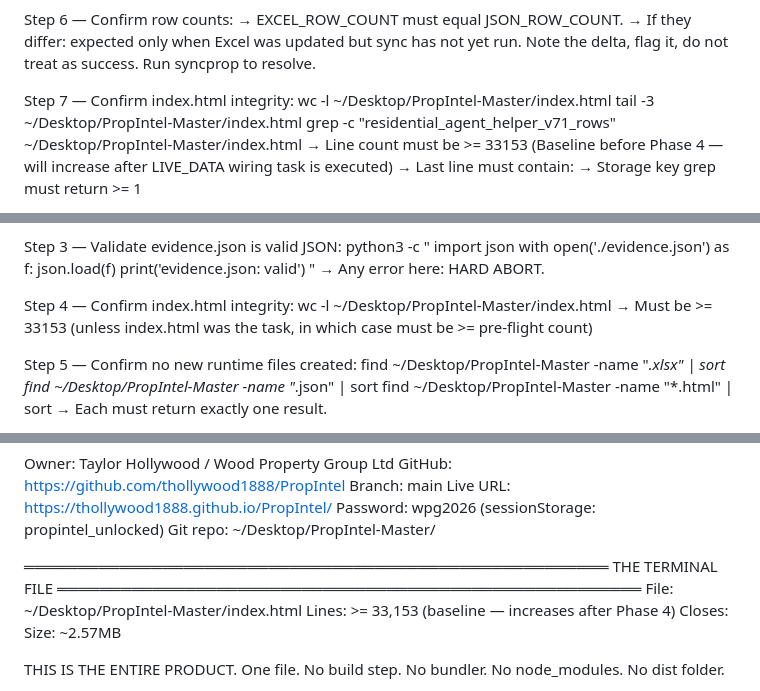
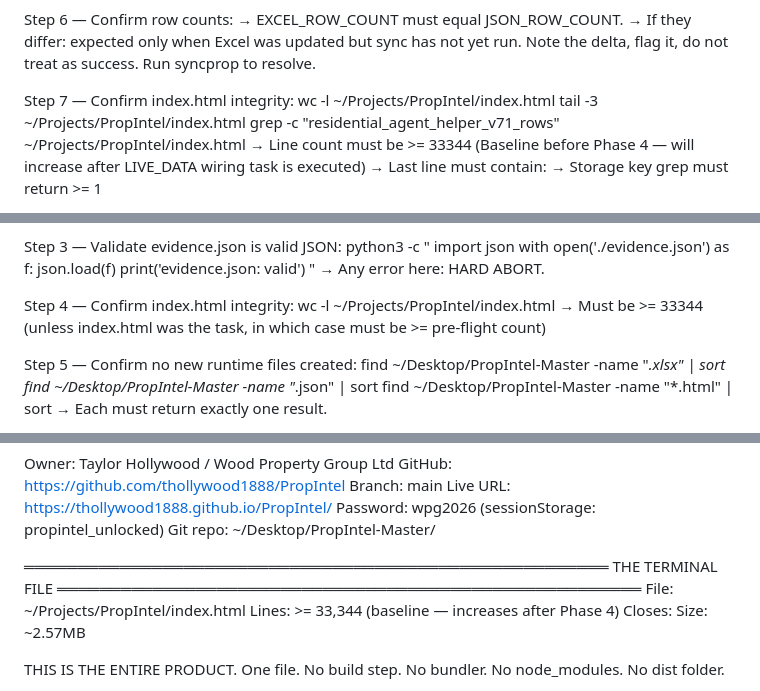
Before and after one commit to thollywood1888/PropIntel, a Markdown page: CLAUDE.md, 3 parts joined by grey strips. Rendered like a GitHub page.

Commit message:
fix: correct index.html path and line baseline in CLAUDE.md

```diff
--- a/CLAUDE.md
+++ b/CLAUDE.md
@@ -90,11 +90,11 @@ Step 6 — Confirm row counts:
     do not treat as success. Run syncprop to resolve.
 
 Step 7 — Confirm index.html integrity:
-  wc -l ~/Desktop/PropIntel-Master/index.html
-  tail -3 ~/Desktop/PropIntel-Master/index.html
+  wc -l ~/Projects/PropIntel/index.html
+  tail -3 ~/Projects/PropIntel/index.html
   grep -c "residential_agent_helper_v71_rows" \
-    ~/Desktop/PropIntel-Master/index.html
-  → Line count must be >= 33153
+    ~/Projects/PropIntel/index.html
+  → Line count must be >= 33344
     (Baseline before Phase 4 — will increase after
     LIVE_DATA wiring task is executed)
   → Last line must contain: </html>
@@ -152,8 +152,8 @@ Step 3 — Validate evidence.json is valid JSON:
   → Any error here: HARD ABORT.
 
 Step 4 — Confirm index.html integrity:
-  wc -l ~/Desktop/PropIntel-Master/index.html
-  → Must be >= 33153 (unless index.html was the task,
+  wc -l ~/Projects/PropIntel/index.html
+  → Must be >= 33344 (unless index.html was the task,
     in which case must be >= pre-flight count)
 
 Step 5 — Confirm no new runtime files created:
@@ -275,8 +275,8 @@ Git repo: ~/Desktop/PropIntel-Master/
 ═══════════════════════════════════════════════════════
 THE TERMINAL FILE
 ═══════════════════════════════════════════════════════
-File:    ~/Desktop/PropIntel-Master/index.html
-Lines:   >= 33,153 (baseline — increases after Phase 4)
+File:    ~/Projects/PropIntel/index.html
+Lines:   >= 33,344 (baseline — increases after Phase 4)
 Closes:  </html>
 Size:    ~2.57MB
 
```
Also changed, not shown: other parts of CLAUDE.md (+1 -1 lines).
